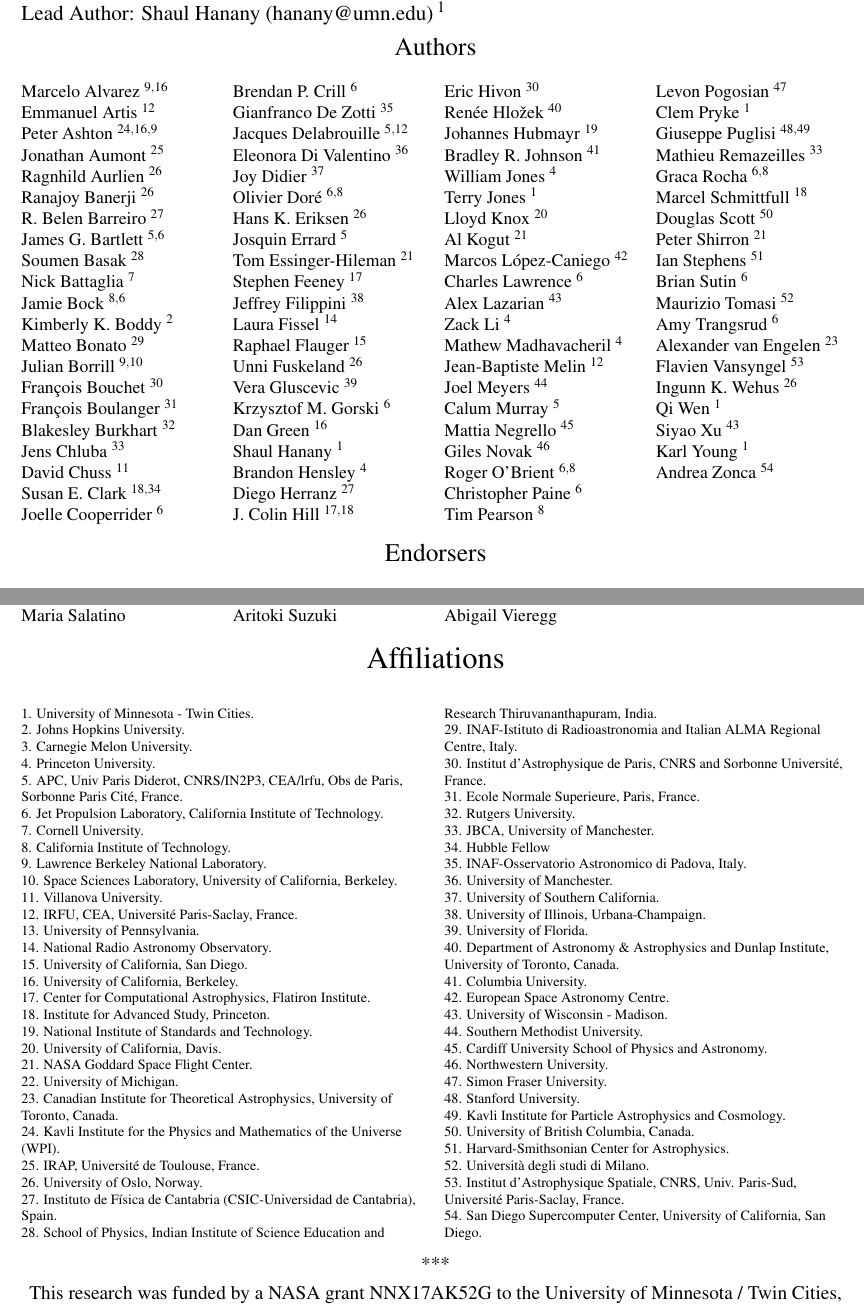
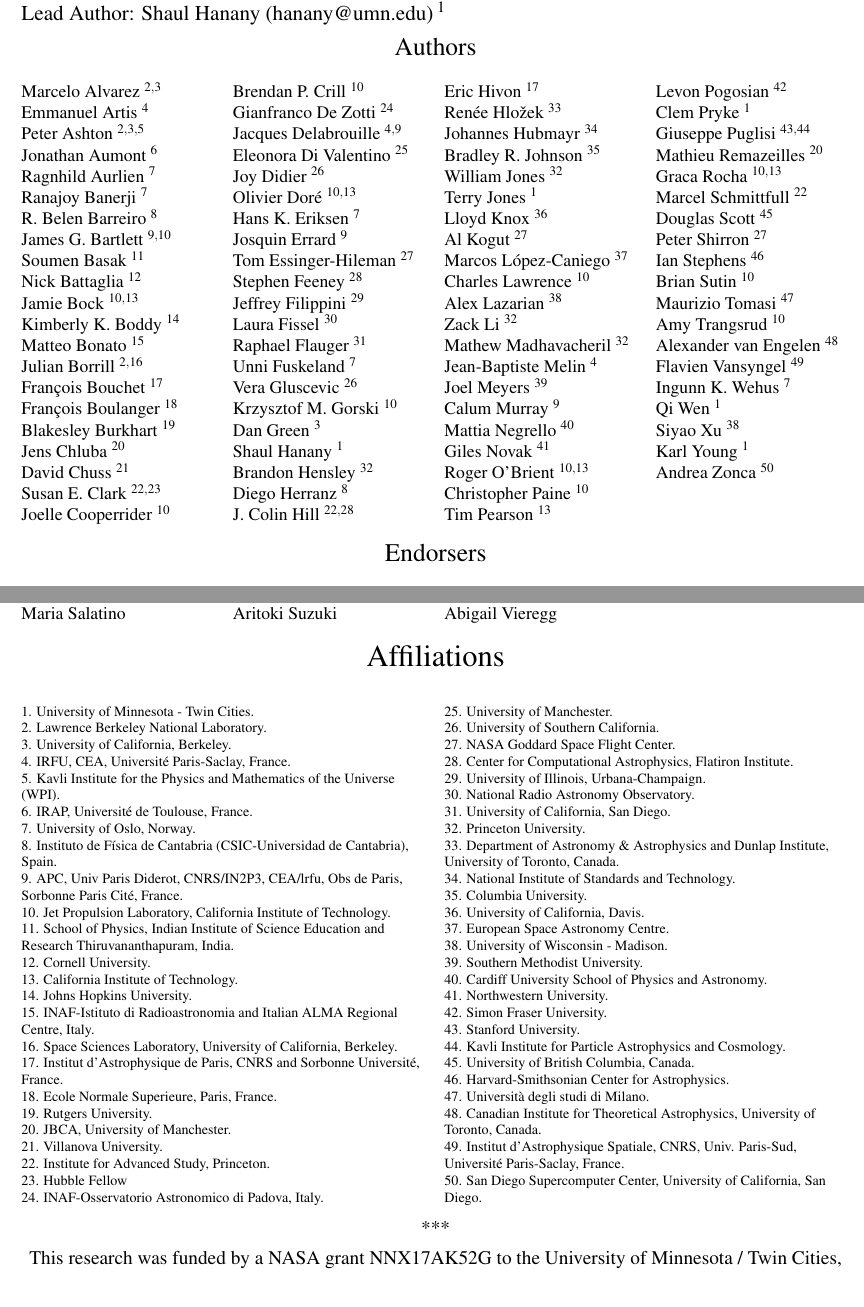
Before and after one commit to CMB-Probe/PICOAPC, a LaTeX document (PICOAPC.tex, which reads coverpage_apc.tex): two parts of pages 1 and 2 of 17, joined at a grey line, cut so that both start at the same text. Compiled offline with pdfLaTeX.

Commit message:
Order or institutions

```diff
--- a/PICOAPC.tex
+++ b/PICOAPC.tex
@@ -175,7 +175,7 @@
 \pagenumbering{roman}
 \setcounter{page}{1}
 
-\subfile{coverpage.tex}
+\subfile{coverpage_apc.tex}
 %
 { \begin{centering}
 \small
--- /dev/null
+++ b/coverpage_apc.tex
@@ -0,0 +19,152 @@
+\vspace{2pt}
+\parindent = 0pt
+%\normalsize{
+\normalsize{ Lead Author: Shaul Hanany (hanany@umn.edu)\,$^{1}$ }
+
+\vspace{-0.06in}
+
+%\normalsize{
+%\small{
+%Steering Committee: Charles Bennett\,$^{2}$, Scott Dodelson\,$^{3}$, Lyman Page\,$^{4}$ } \\
+%\vspace{-6pt} \\
+%\normalsize{
+%\small{
+%\raggedright
+% Executive Committee:
+% James~Bartlett\,$^{5,6}$,
+% Nick~Battaglia\,$^{7}$,
+% Jamie~Bock\,$^{8,6}$,
+% Julian~Borrill\,$^{9,10}$,
+% David~Chuss\,$^{11}$,
+% Brendan~P.~Crill\,$^{6}$,
+% Jacques~Delabrouille\,$^{5,12}$,
+% Mark~Devlin\,$^{13}$,
+% Laura~Fissel\,$^{14}$,
+% Raphael~Flauger\,$^{15}$,
+% Dan~Green\,$^{16}$,
+% J.~Colin~Hill\,$^{17,18}$,
+% Johannes~Hubmayr\,$^{19}$,
+% William~Jones\,$^{4}$,
+% Lloyd~Knox\,$^{20}$,
+% Al~Kogut\,$^{21}$,
+% Charles~Lawrence\,$^{6}$,
+% Jeff~McMahon\,$^{22}$,
+% Tim~Pearson\,$^{8}$,
+% Clem~Pryke\,$^{1}$,
+% Marcel~Schmittfull\,$^{18}$,
+% Amy~Trangsrud\,$^{6}$,
+% Alexander~van~Engelen\,$^{23}$
+% \\
+% }
+\label{authorlist}
+
+\vspace{6pt}
+
+\large  {\centerline {Authors}}
+%\vskip 0pt
+%
+\footnotesize {
+% change to left justified
+\begin{multicols}{4}
+Marcelo Alvarez $^{2,3}$                 \\
+Emmanuel Artis $^{4}$                  \\
+%Peter Ashton $^{9}$                   \\
+Peter Ashton $^{2,3,5}$                    \\
+%Peter Ashton $^{24}$                   \\
+Jonathan Aumont $^{6}$                 \\
+Ragnhild Aurlien $^{7}$                \\
+Ranajoy Banerji $^{7}$                 \\
+R. Belen Barreiro $^{8}$               \\
+James G. Bartlett $^{9,10}$               \\
+%James G. Bartlett $^{6}$              \\
+Soumen Basak $^{11}$                    \\
+Nick Battaglia $^{12}$                  \\
+Jamie Bock $^{10,13}$                      \\
+%Jamie Bock   !!Caltech then JPL!! $^{6}$   \\
+Kimberly K. Boddy $^{14}$               \\
+Matteo Bonato $^{15}$                   \\
+Julian Borrill $^{2,16}$                  \\
+%Julian Borrill $^{10}$                 \\
+Fran\c{c}ois Bouchet $^{17}$            \\
+Fran\c{c}ois Boulanger $^{18}$          \\
+Blakesley Burkhart $^{19}$              \\
+Jens Chluba $^{20}$                     \\
+David Chuss $^{21}$                     \\
+Susan E. Clark $^{22,23}$                  \\
+Joelle Cooperrider $^{10}$              \\
+Brendan P. Crill $^{10}$                \\
+Gianfranco De Zotti $^{24}$             \\
+Jacques Delabrouille $^{4,9}$            \\
+%Jacques Delabrouille $^{12}$           \\
+%Mark Devlin $^{13}$   \\
+Eleonora Di Valentino $^{25}$           \\
+Joy Didier $^{26}$                      \\
+Olivier Dor\'e $^{10,13}$                  \\
+%Olivier Dor\'e    !!! JPL then Caltech!!! $^{8}$   \\
+Hans K. Eriksen $^{7}$                 \\
+Josquin Errard $^{9}$                  \\
+Tom Essinger-Hileman $^{27}$            \\
+Stephen Feeney $^{28}$                  \\
+Jeffrey Filippini $^{29}$               \\
+Laura Fissel $^{30}$                    \\
+Raphael Flauger $^{31}$                 \\
+Unni Fuskeland $^{7}$                  \\
+%Vera Gluscevic $^{39}$                  \\
+Vera Gluscevic $^{26}$                  \\
+Krzysztof M. Gorski $^{10}$             \\
+Dan Green $^{3}$                       \\
+Shaul Hanany $^{1}$                    \\
+Brandon Hensley $^{32}$                 \\
+Diego Herranz $^{8}$                   \\
+J. Colin Hill $^{22,28}$                   \\
+%J. Colin Hill $^{18}$                  \\
+Eric Hivon $^{17}$                      \\
+Ren\'{e}e  Hlo\v{z}ek $^{33}$           \\
+Johannes Hubmayr $^{34}$                \\
+Bradley R. Johnson $^{35}$              \\
+William Jones $^{32}$                   \\
+Terry Jones $^{1}$                     \\
+Lloyd Knox $^{36}$                      \\
+Al Kogut $^{27}$                        \\
+Marcos L\'{o}pez-Caniego $^{37}$        \\
+Charles Lawrence $^{10}$                \\
+Alex Lazarian $^{38}$                   \\
+Zack Li $^{32}$                         \\
+Mathew Madhavacheril $^{32}$            \\
+%Jeff McMahon $^{22}$   \\
+Jean-Baptiste Melin $^{4}$             \\
+Joel Meyers $^{39}$                     \\
+Calum Murray $^{9}$                    \\
+Mattia Negrello $^{40}$                 \\
+Giles Novak $^{41}$                     \\
+Roger O'Brient $^{10,13}$                  \\
+%Roger O'Brient      !!! JPL then Caltech!!! $^{8}$   \\
+Christopher Paine $^{10}$               \\
+Tim Pearson $^{13}$                     \\
+Levon Pogosian $^{42}$                  \\
+Clem Pryke $^{1}$                      \\
+%Giuseppe Puglisi $^{48}$               \\
+Giuseppe Puglisi $^{43,44}$                \\
+Mathieu Remazeilles $^{20}$             \\
+Graca Rocha $^{10,13}$                     \\
+%Graca Rocha $^{8}$                    \\
+Marcel Schmittfull $^{22}$              \\
+Douglas Scott $^{45}$                   \\
+Peter Shirron $^{27}$                   \\
+Ian Stephens $^{46}$                    \\
+Brian Sutin $^{10}$                     \\
+Maurizio Tomasi $^{47}$                 \\
+Amy Trangsrud $^{10}$                   \\
+Alexander van Engelen $^{48}$           \\
+Flavien Vansyngel $^{49}$               \\
+Ingunn K. Wehus $^{7}$                 \\
+Qi Wen $^{1}$                          \\
+Siyao Xu $^{38}$                        \\
+Karl Young $^{1}$                      \\
+Andrea Zonca $^{50}$
+\end{multicols}
+}
+
+\vskip -7pt
+
+\large { \centerline {Endorsers}}
@@ -0,0 +275,3 @@
+Matarrese Sabino                \\
+Maria Salatino                  \\
+Benjamin Saliwanchik            \\
@@ -0,0 +286,3 @@
+Rashid Sunyaev                  \\
+Aritoki Suzuki                  \\
+Eric Switzer                    \\
@@ -0,0 +297,3 @@
+Patricio Vielva                 \\
+Abigail Vieregg                 \\
+Jan Vrtilek                     \\
@@ -0,0 +312,70 @@
+\vskip -7pt
+
+\Large  {\centerline {Affiliations}}
+\vspace{-6pt}
+%
+\begin{multicols}{2}
+\raggedright
+\scriptsize {
+%\footnotesize {
+1. University of Minnesota - Twin Cities.  \\
+2. Lawrence Berkeley National Laboratory.  \\
+3. University of California, Berkeley.  \\
+4. IRFU, CEA, Universit\'e Paris-Saclay, France.  \\
+5. Kavli Institute for the Physics and Mathematics of the Universe (WPI).  \\
+6. IRAP, Universit\'e de Toulouse, France.  \\
+7. University of Oslo, Norway.  \\
+8. Instituto de F\'isica de Cantabria (CSIC-Universidad de Cantabria), Spain.  \\
+9. APC, Univ Paris Diderot, CNRS/IN2P3, CEA/lrfu, Obs de Paris, Sorbonne Paris Cit\'e, France.  \\
+10. Jet Propulsion Laboratory, California Institute of Technology.  \\
+11. School of Physics, Indian Institute of Science Education and Research Thiruvananthapuram, India.  \\
+12. Cornell University.  \\
+13. California Institute of Technology.  \\
+14. Johns Hopkins University.  \\
+15. INAF-Istituto di Radioastronomia and Italian ALMA Regional Centre, Italy.  \\
+16. Space Sciences Laboratory, University of California, Berkeley.  \\
+17. Institut d'Astrophysique de Paris, CNRS and Sorbonne Universit\'e, France.  \\
+18. Ecole Normale Superieure, Paris, France.  \\
+19. Rutgers University.  \\
+20. JBCA, University of Manchester.  \\
+21. Villanova University.  \\
+22. Institute for Advanced Study, Princeton.  \\
+23. Hubble Fellow          \\
+24. INAF-Osservatorio Astronomico di Padova, Italy.  \\
+25. University of Manchester.  \\
+26. University of Southern California.  \\
+27. NASA Goddard Space Flight Center.  \\
+28. Center for Computational Astrophysics, Flatiron Institute.  \\
+29. University of Illinois, Urbana-Champaign.  \\
+30. National Radio Astronomy Observatory.  \\
+31. University of California, San Diego.  \\
+32. Princeton University.  \\
+33. Department of Astronomy \& Astrophysics and Dunlap Institute, University of Toronto, Canada.  \\
+34. National Institute of Standards and Technology.  \\
+35. Columbia University.  \\
+36. University of California, Davis.  \\
+37. European Space Astronomy Centre.  \\
+38. University of Wisconsin - Madison.  \\
+39. Southern Methodist University.  \\
+40. Cardiff University School of Physics and Astronomy.  \\
+41. Northwestern University.  \\
+42. Simon Fraser University.  \\
+43. Stanford University.  \\
+44. Kavli Institute for Particle Astrophysics and Cosmology.  \\
+45. University of British Columbia, Canada.  \\
+46. Harvard-Smithsonian Center for Astrophysics.  \\
+47. Universit\`a degli studi di Milano.  \\
+48. Canadian Institute for Theoretical Astrophysics, University of Toronto, Canada.  \\
+49. Institut d'Astrophysique Spatiale, CNRS, Univ. Paris-Sud, Universit\'e Paris-Saclay, France.  \\
+50. San Diego Supercomputer Center, University of California, San Diego.
+
+%3. Carnegie Melon University.  \\
+%13. University of Pennsylvania.  \\
+%22. University of Michigan.  \\
+
+}
+\end{multicols}
+
+\vskip -7pt
+
+\end{document}
```
Also changed, not shown: PICOAPC.pdf, coverpage_apc.tex (150 more changed lines).
